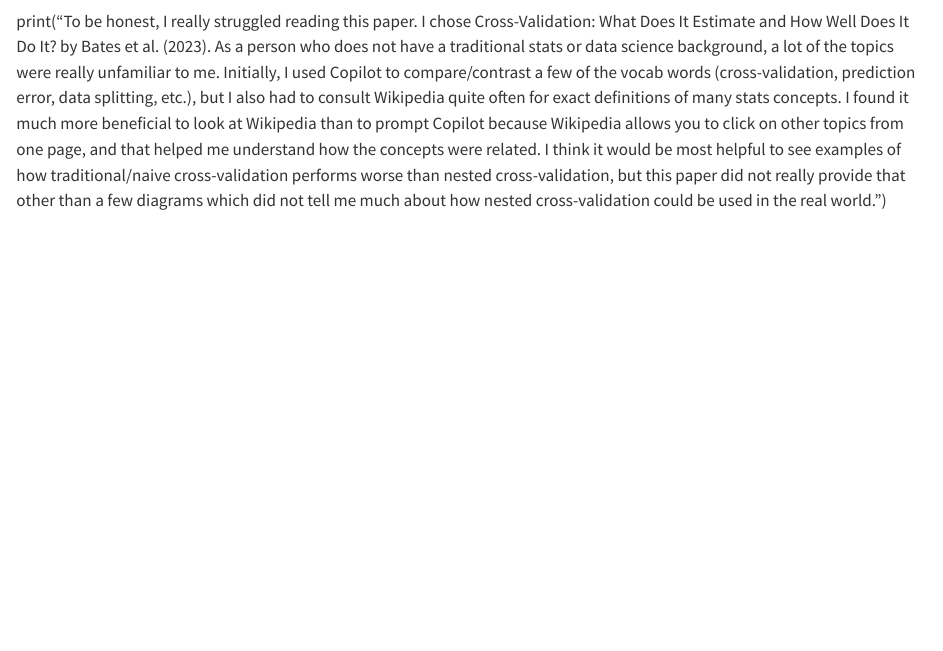
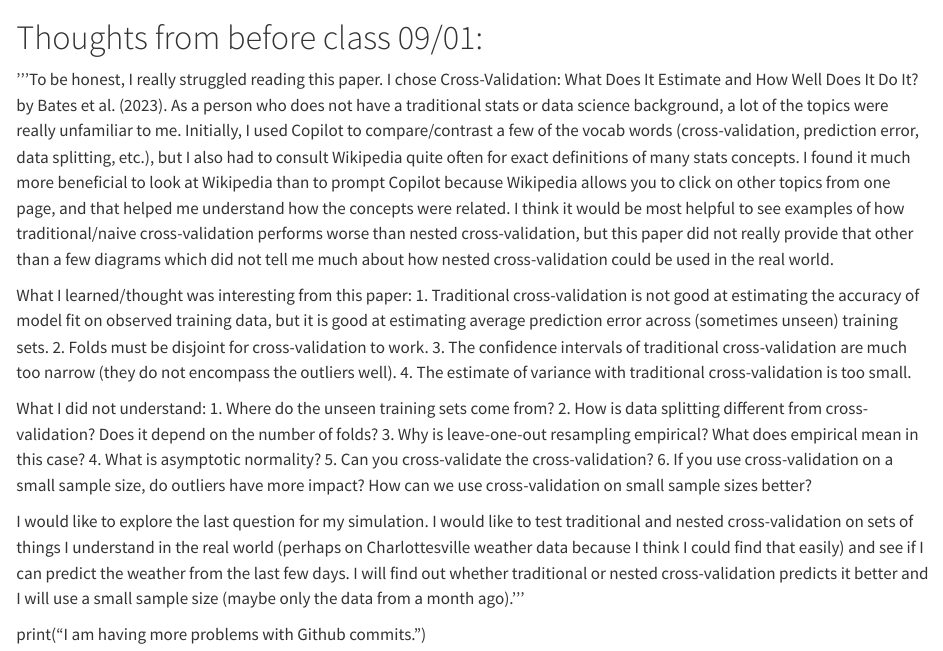
Before and after one commit to samspivak04/ds6400-coursework, a Quarto document (cross-validation-student-exploration1-2.qmd): the page in a window 1100 px wide, from 60 px down. Rendered offline with R 4.5, knitr and Pandoc in place of Quarto, with nearby package versions.

Commit message:
more issues with git

```diff
--- a/cross-validation-student-exploration1-2.qmd
+++ b/cross-validation-student-exploration1-2.qmd
@@ -1,2 +1,23 @@
 # Cross-Validation: Student Exploration 1.2
-print("To be honest, I really struggled reading this paper. I chose Cross-Validation: What Does It Estimate and How Well Does It Do It? by Bates et al. (2023). As a person who does not have a traditional stats or data science background, a lot of the topics were really unfamiliar to me. Initially, I used Copilot to compare/contrast a few of the vocab words (cross-validation, prediction error, data splitting, etc.), but I also had to consult Wikipedia quite often for exact definitions of many stats concepts. I found it much more beneficial to look at Wikipedia than to prompt Copilot because Wikipedia allows you to click on other topics from one page, and that helped me understand how the concepts were related. I think it would be most helpful to see examples of how traditional/naive cross-validation performs worse than nested cross-validation, but this paper did not really provide that other than a few diagrams which did not tell me much about how nested cross-validation could be used in the real world.")
+
+# Thoughts from before class 09/01:
+
+'''To be honest, I really struggled reading this paper. I chose Cross-Validation: What Does It Estimate and How Well Does It Do It? by Bates et al. (2023). As a person who does not have a traditional stats or data science background, a lot of the topics were really unfamiliar to me. Initially, I used Copilot to compare/contrast a few of the vocab words (cross-validation, prediction error, data splitting, etc.), but I also had to consult Wikipedia quite often for exact definitions of many stats concepts. I found it much more beneficial to look at Wikipedia than to prompt Copilot because Wikipedia allows you to click on other topics from one page, and that helped me understand how the concepts were related. I think it would be most helpful to see examples of how traditional/naive cross-validation performs worse than nested cross-validation, but this paper did not really provide that other than a few diagrams which did not tell me much about how nested cross-validation could be used in the real world.
+
+What I learned/thought was interesting from this paper:
+1. Traditional cross-validation is not good at estimating the accuracy of model fit on observed training data, but it is good at estimating average prediction error across (sometimes unseen) training sets.
+2. Folds must be disjoint for cross-validation to work.
+3. The confidence intervals of traditional cross-validation are much too narrow (they do not encompass the outliers well).
+4. The estimate of variance with traditional cross-validation is too small.
+
+What I did not understand:
+1. Where do the unseen training sets come from?
+2. How is data splitting different from cross-validation? Does it depend on the number of folds?
+3. Why is leave-one-out resampling empirical? What does empirical mean in this case?
+4. What is asymptotic normality?
+5. Can you cross-validate the cross-validation?
+6. If you use cross-validation on a small sample size, do outliers have more impact? How can we use cross-validation on small sample sizes better?
+
+I would like to explore the last question for my simulation. I would like to test traditional and nested cross-validation on sets of things I understand in the real world (perhaps on Charlottesville weather data because I think I could find that easily) and see if I can predict the weather from the last few days. I will find out whether traditional or nested cross-validation predicts it better and I will use a small sample size (maybe only the data from a month ago).'''
+
+print("I am having more problems with Github commits.")
```
